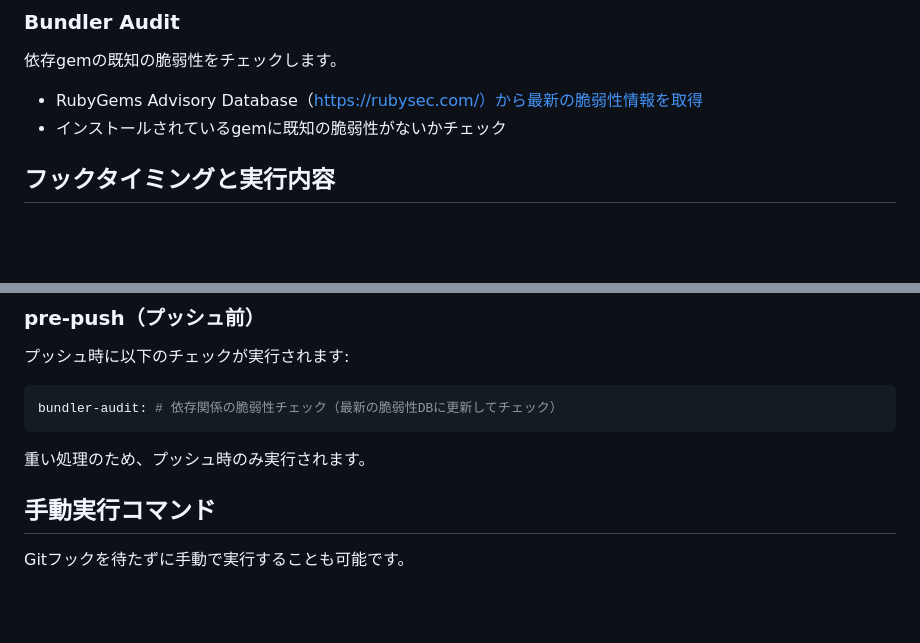
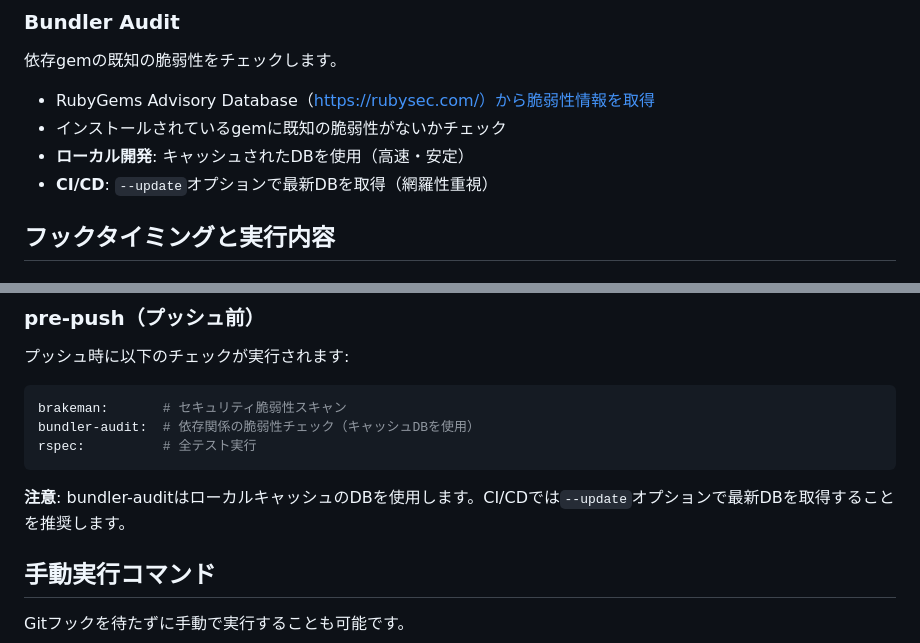
Before and after one commit to gitkado/super-shiharai-kun-rb, a Markdown page: doc/static_analysis.md, 2 parts joined by grey strips. Rendered like a GitHub page; blank space fills up the shorter version.

````diff
--- a/doc/static_analysis.md
+++ b/doc/static_analysis.md
@@ -47,8 +47,10 @@ Railsアプリケーションのセキュリティ脆弱性スキャナーです
 
 依存gemの既知の脆弱性をチェックします。
 
-- RubyGems Advisory Database（https://rubysec.com/）から最新の脆弱性情報を取得
+- RubyGems Advisory Database（https://rubysec.com/）から脆弱性情報を取得
 - インストールされているgemに既知の脆弱性がないかチェック
+- **ローカル開発**: キャッシュされたDBを使用（高速・安定）
+- **CI/CD**: `--update`オプションで最新DBを取得（網羅性重視）
 
 ## フックタイミングと実行内容
 
@@ -69,10 +71,12 @@ packwerk-check:     # パッケージ間の依存関係チェック
 プッシュ時に以下のチェックが実行されます:
 
 ```yaml
-bundler-audit: # 依存関係の脆弱性チェック（最新の脆弱性DBに更新してチェック）
+brakeman:       # セキュリティ脆弱性スキャン
+bundler-audit:  # 依存関係の脆弱性チェック（キャッシュDBを使用）
+rspec:          # 全テスト実行
 ```
 
-重い処理のため、プッシュ時のみ実行されます。
+**注意**: bundler-auditはローカルキャッシュのDBを使用します。CI/CDでは`--update`オプションで最新DBを取得することを推奨します。
 
 ## 手動実行コマンド
 
````
Also changed, not shown: other parts of doc/static_analysis.md (+38 -6 lines), .claude/CLAUDE.md (+13 -1 lines), README.md (+1 -1 lines).
